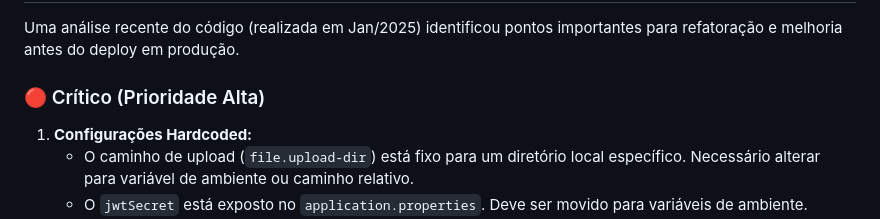
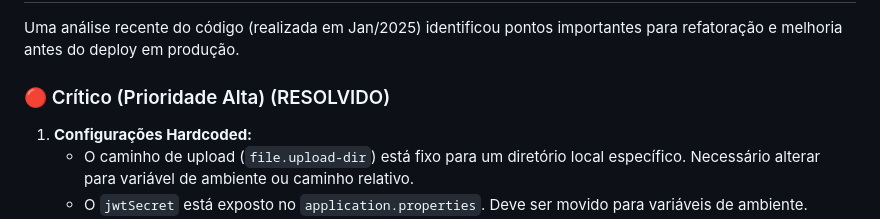
Before and after one commit to EderHenriq/MyBuddy, a Markdown page: Back End/JavaSpring/documentation.md, the part around the change. Rendered like a GitHub page.

```diff
--- a/Back End/JavaSpring/documentation.md
+++ b/Back End/JavaSpring/documentation.md
@@ -176,7 +176,7 @@ Registro de interesse de um usuário por um pet.
 
 Uma análise recente do código (realizada em Jan/2025) identificou pontos importantes para refatoração e melhoria antes do deploy em produção.
 
-### 🔴 Crítico (Prioridade Alta)
+### 🔴 Crítico (Prioridade Alta) (RESOLVIDO)
 1.  **Configurações Hardcoded:**
     *   O caminho de upload (`file.upload-dir`) está fixo para um diretório local específico. Necessário alterar para variável de ambiente ou caminho relativo.
     *   O `jwtSecret` está exposto no `application.properties`. Deve ser movido para variáveis de ambiente.
```
